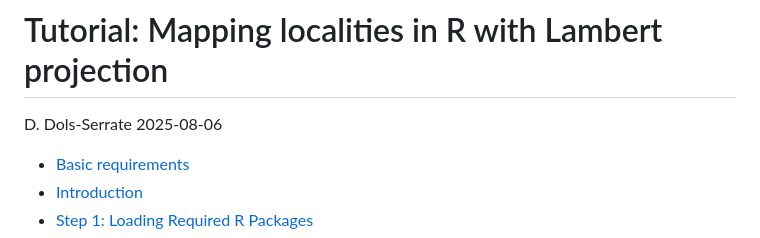
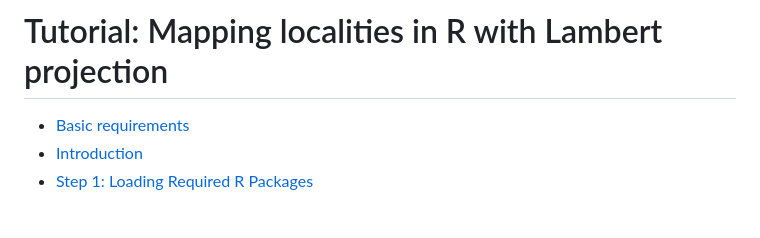
Before and after one commit to ddols/Step_by_step_mapping_tutorial_in_R, a Markdown page: README.md, the part around the change. Drawn GitHub-style; blank space fills up the shorter version.

```diff
--- a/README.md
+++ b/README.md
@@ -2,8 +2,6 @@
 
 Tutorial: Mapping localities in R with Lambert projection
 ================
-D. Dols-Serrate
-2025-08-06
 
 - [Basic requirements](#basic-requirements)
 - [Introduction](#introduction)
```
